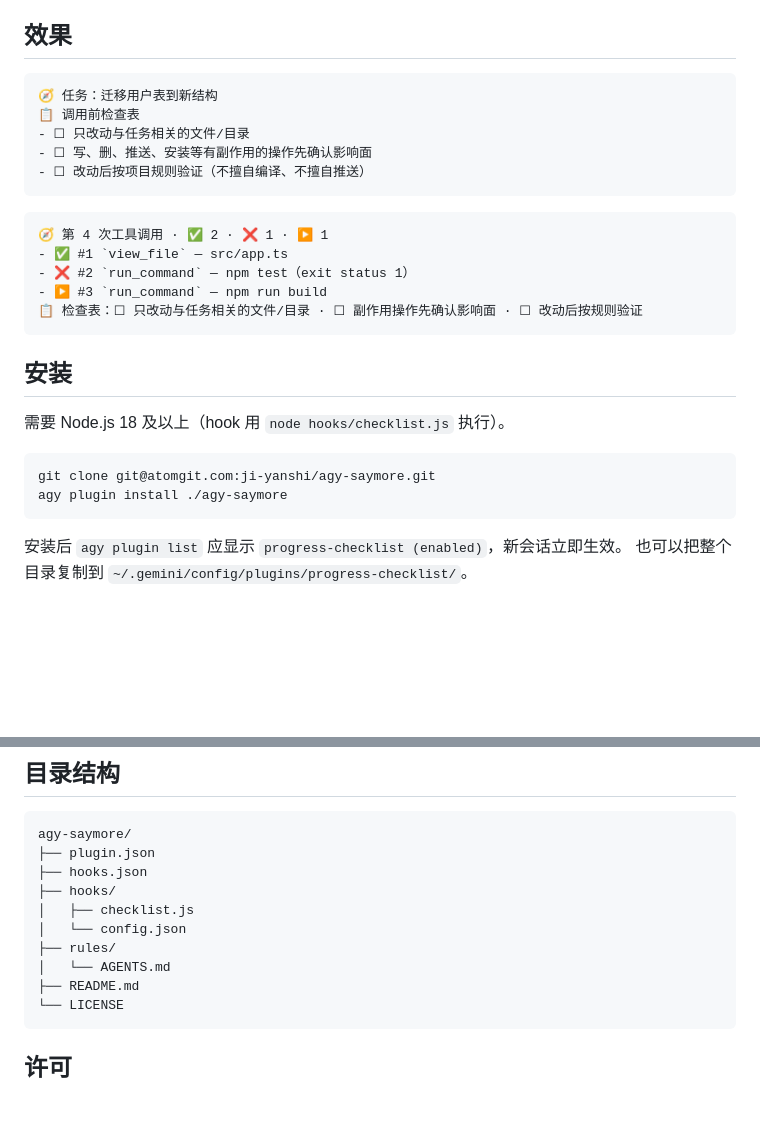
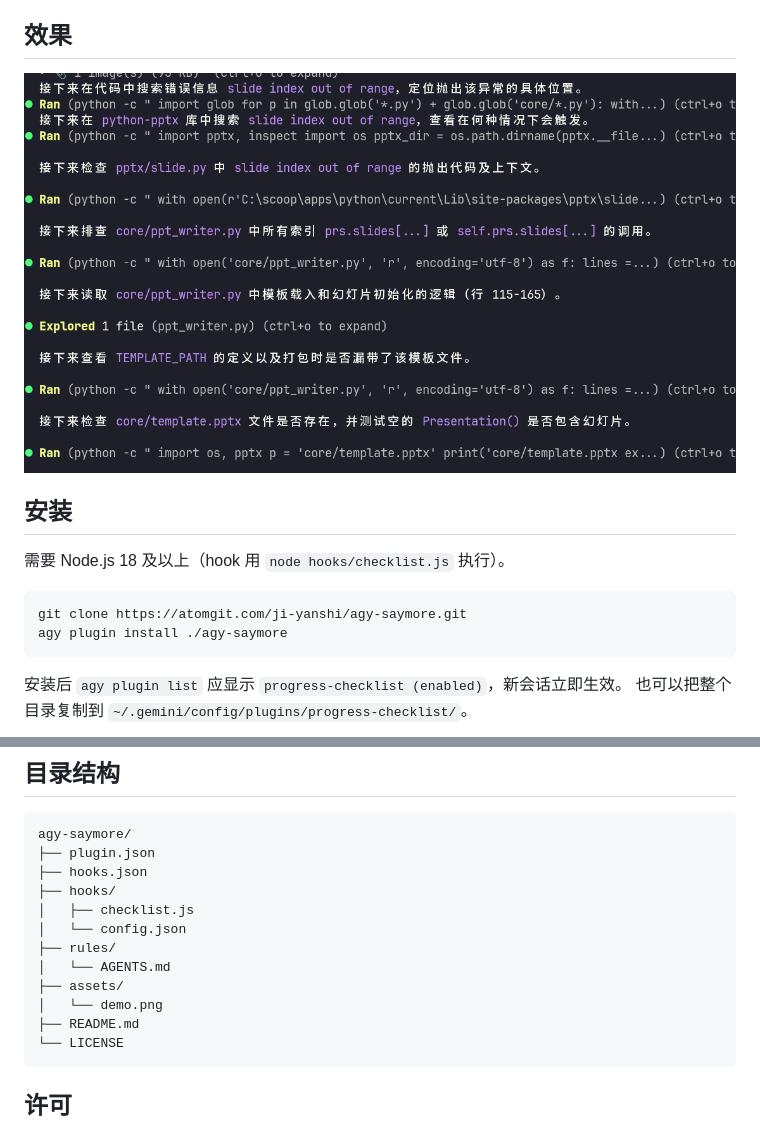
Before and after one commit to VedaChen/agy-saymore, a Markdown page: README.md, 2 parts joined by grey strips. Rendered like a GitHub page; pictures changed too: assets/demo.png (added); blank space fills up the shorter version.

Commit message:
docs: README 效果区改为截图
Co-authored-by: Copilot <223556219+Copilot@users.noreply.github.com>

````diff
--- a/README.md
+++ b/README.md
@@ -5,28 +5,14 @@
 
 ## 效果
 
-```
-🧭 任务：迁移用户表到新结构
-📋 调用前检查表
-- ☐ 只改动与任务相关的文件/目录
-- ☐ 写、删、推送、安装等有副作用的操作先确认影响面
-- ☐ 改动后按项目规则验证（不擅自编译、不擅自推送）
-```
-
-```
-🧭 第 4 次工具调用 · ✅ 2 · ❌ 1 · ▶ 1
-- ✅ #1 `view_file` — src/app.ts
-- ❌ #2 `run_command` — npm test（exit status 1）
-- ▶ #3 `run_command` — npm run build
-📋 检查表：☐ 只改动与任务相关的文件/目录 · ☐ 副作用操作先确认影响面 · ☐ 改动后按规则验证
-```
+![agy-saymore 运行效果](assets/demo.png)
 
 ## 安装
 
 需要 Node.js 18 及以上（hook 用 `node hooks/checklist.js` 执行）。
 
 ```bash
-git clone git@atomgit.com:ji-yanshi/agy-saymore.git
+git clone https://atomgit.com/ji-yanshi/agy-saymore.git
 agy plugin install ./agy-saymore
 ```
 
@@ -94,6 +80,8 @@ agy-saymore/
 │   └── config.json
 ├── rules/
 │   └── AGENTS.md
+├── assets/
+│   └── demo.png
 ├── README.md
 └── LICENSE
 ```
````
